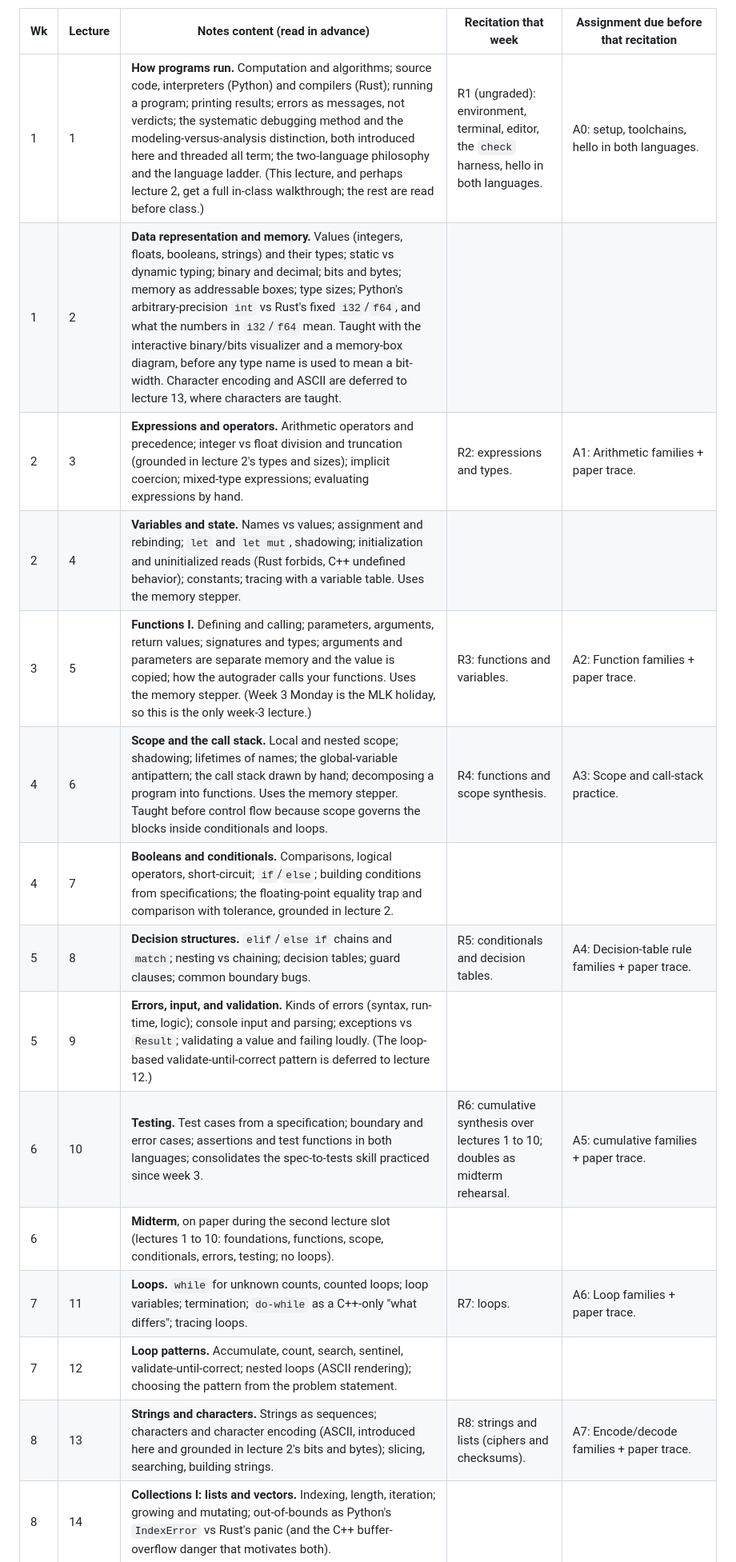
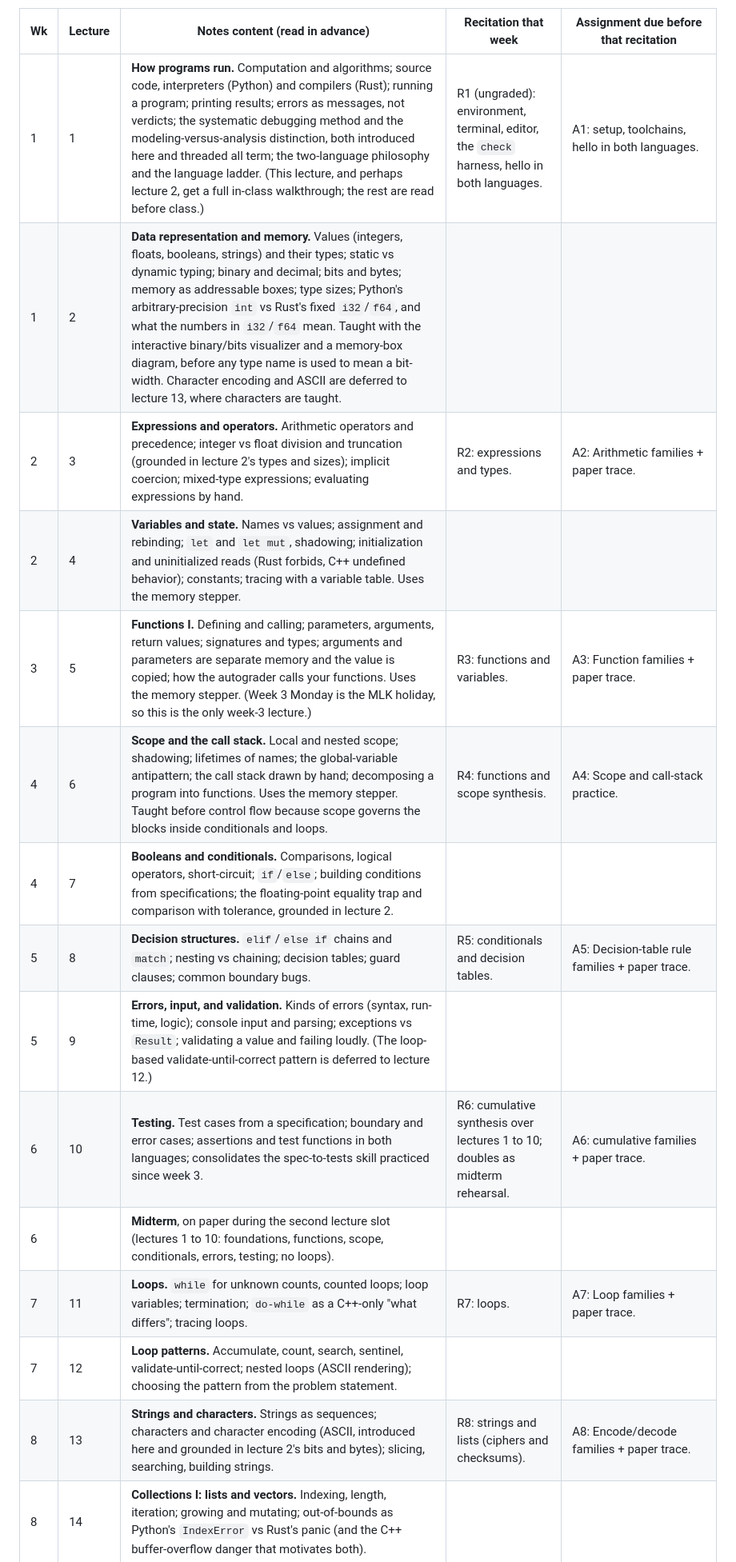
Before and after one commit to adulbrich/engr103, a Markdown page: VISION.md, the part around one of its changes. Shown at 80% size. GitHub-like rendering.

Commit message:
VISION: renumber assignment shorthand A0-A9 to A1-A10
Finishes the earlier 1-10 renumber, which updated student-facing pages but
missed VISION's internal AN shorthand (the straggler grep matched 'Assignment N',
not 'AN'). A1=setup ... A10=Sol 100 capstone.

Co-Authored-By: Claude Opus 4.8 (1M context) <noreply@anthropic.com>

```diff
--- a/VISION.md
+++ b/VISION.md
@@ -883,18 +883,18 @@ teaches its concept).
 
 | Wk | Lecture | Notes content (read in advance) | Recitation that week | Assignment due before that recitation |
 |---|---|---|---|---|
-| 1 | 1 | **How programs run.** Computation and algorithms; source code, interpreters (Python) and compilers (Rust); running a program; printing results; errors as messages, not verdicts; the systematic debugging method and the modeling-versus-analysis distinction, both introduced here and threaded all term; the two-language philosophy and the language ladder. (This lecture, and perhaps lecture 2, get a full in-class walkthrough; the rest are read before class.) | R1 (ungraded): environment, terminal, editor, the `check` harness, hello in both languages. | A0: setup, toolchains, hello in both languages. |
+| 1 | 1 | **How programs run.** Computation and algorithms; source code, interpreters (Python) and compilers (Rust); running a program; printing results; errors as messages, not verdicts; the systematic debugging method and the modeling-versus-analysis distinction, both introduced here and threaded all term; the two-language philosophy and the language ladder. (This lecture, and perhaps lecture 2, get a full in-class walkthrough; the rest are read before class.) | R1 (ungraded): environment, terminal, editor, the `check` harness, hello in both languages. | A1: setup, toolchains, hello in both languages. |
 | 1 | 2 | **Data representation and memory.** Values (integers, floats, booleans, strings) and their types; static vs dynamic typing; binary and decimal; bits and bytes; memory as addressable boxes; type sizes; Python's arbitrary-precision `int` vs Rust's fixed `i32`/`f64`, and what the numbers in `i32`/`f64` mean. Taught with the interactive binary/bits visualizer and a memory-box diagram, before any type name is used to mean a bit-width. Character encoding and ASCII are deferred to lecture 13, where characters are taught. | | |
-| 2 | 3 | **Expressions and operators.** Arithmetic operators and precedence; integer vs float division and truncation (grounded in lecture 2's types and sizes); implicit coercion; mixed-type expressions; evaluating expressions by hand. | R2: expressions and types. | A1: Arithmetic families + paper trace. |
+| 2 | 3 | **Expressions and operators.** Arithmetic operators and precedence; integer vs float division and truncation (grounded in lecture 2's types and sizes); implicit coercion; mixed-type expressions; evaluating expressions by hand. | R2: expressions and types. | A2: Arithmetic families + paper trace. |
 | 2 | 4 | **Variables and state.** Names vs values; assignment and rebinding; `let` and `let mut`, shadowing; initialization and uninitialized reads (Rust forbids, C++ undefined behavior); constants; tracing with a variable table. Uses the memory stepper. | | |
-| 3 | 5 | **Functions I.** Defining and calling; parameters, arguments, return values; signatures and types; arguments and parameters are separate memory and the value is copied; how the autograder calls your functions. Uses the memory stepper. (Week 3 Monday is the MLK holiday, so this is the only week-3 lecture.) | R3: functions and variables. | A2: Function families + paper trace. |
-| 4 | 6 | **Scope and the call stack.** Local and nested scope; shadowing; lifetimes of names; the global-variable antipattern; the call stack drawn by hand; decomposing a program into functions. Uses the memory stepper. Taught before control flow because scope governs the blocks inside conditionals and loops. | R4: functions and scope synthesis. | A3: Scope and call-stack practice. |
+| 3 | 5 | **Functions I.** Defining and calling; parameters, arguments, return values; signatures and types; arguments and parameters are separate memory and the value is copied; how the autograder calls your functions. Uses the memory stepper. (Week 3 Monday is the MLK holiday, so this is the only week-3 lecture.) | R3: functions and variables. | A3: Function families + paper trace. |
+| 4 | 6 | **Scope and the call stack.** Local and nested scope; shadowing; lifetimes of names; the global-variable antipattern; the call stack drawn by hand; decomposing a program into functions. Uses the memory stepper. Taught before control flow because scope governs the blocks inside conditionals and loops. | R4: functions and scope synthesis. | A4: Scope and call-stack practice. |
 | 4 | 7 | **Booleans and conditionals.** Comparisons, logical operators, short-circuit; `if`/`else`; building conditions from specifications; the floating-point equality trap and comparison with tolerance, grounded in lecture 2. | | |
-| 5 | 8 | **Decision structures.** `elif`/`else if` chains and `match`; nesting vs chaining; decision tables; guard clauses; common boundary bugs. | R5: conditionals and decision tables. | A4: Decision-table rule families + paper trace. |
+| 5 | 8 | **Decision structures.** `elif`/`else if` chains and `match`; nesting vs chaining; decision tables; guard clauses; common boundary bugs. | R5: conditionals and decision tables. | A5: Decision-table rule families + paper trace. |
 | 5 | 9 | **Errors, input, and validation.** Kinds of errors (syntax, run-time, logic); console input and parsing; exceptions vs `Result`; validating a value and failing loudly. (The loop-based validate-until-correct pattern is deferred to lecture 12.) | | |
-| 6 | 10 | **Testing.** Test cases from a specification; boundary and error cases; assertions and test functions in both languages; consolidates the spec-to-tests skill practiced since week 3. | R6: cumulative synthesis over lectures 1 to 10; doubles as midterm rehearsal. | A5: cumulative families + paper trace. |
+| 6 | 10 | **Testing.** Test cases from a specification; boundary and error cases; assertions and test functions in both languages; consolidates the spec-to-tests skill practiced since week 3. | R6: cumulative synthesis over lectures 1 to 10; doubles as midterm rehearsal. | A6: cumulative families + paper trace. |
 | 6 | | **Midterm**, on paper during the second lecture slot (lectures 1 to 10: foundations, functions, scope, conditionals, errors, testing; no loops). | | |
-| 7 | 11 | **Loops.** `while` for unknown counts, counted loops; loop variables; termination; `do-while` as a C++-only "what differs"; tracing loops. | R7: loops. | A6: Loop families + paper trace. |
+| 7 | 11 | **Loops.** `while` for unknown counts, counted loops; loop variables; termination; `do-while` as a C++-only "what differs"; tracing loops. | R7: loops. | A7: Loop families + paper trace. |
 | 7 | 12 | **Loop patterns.** Accumulate, count, search, sentinel, validate-until-correct; nested loops (ASCII rendering); choosing the pattern from the problem statement. | | |
-| 8 | 13 | **Strings and characters.** Strings as sequences; characters and character encoding (ASCII, introduced here and grounded in lecture 2's bits and bytes); slicing, searching, building strings. | R8: strings and lists (ciphers and checksums). | A7: Encode/decode families + paper trace. |
+| 8 | 13 | **Strings and characters.** Strings as sequences; characters and character encoding (ASCII, introduced here and grounded in lecture 2's bits and bytes); slicing, searching, building strings. | R8: strings and lists (ciphers and checksums). | A8: Encode/decode families + paper trace. |
 | 8 | 14 | **Collections I: lists and vectors.** Indexing, length, iteration; growing and mutating; out-of-bounds as Python's `IndexError` vs Rust's panic (and the C++ buffer-overflow danger that motivates both). | | |
```
Also changed, not shown: other parts of VISION.md (+3 -3 lines).
